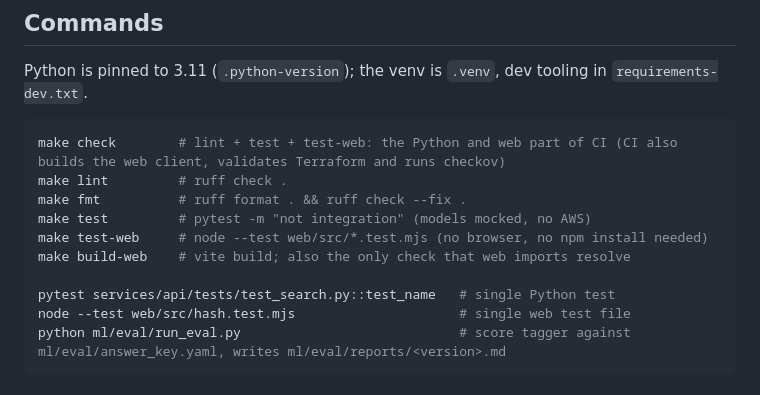
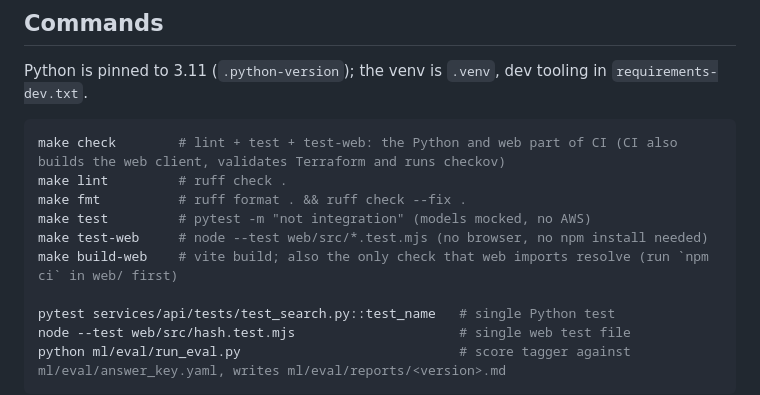
Before and after one commit to mingjun6886/wildlens, a Markdown page: CLAUDE.md, the part around the change. Rendered like a GitHub page.

Commit message:
docs: note that build-web needs npm ci first
Co-Authored-By: Claude Sonnet 5.5 <noreply@anthropic.com>

```diff
--- a/CLAUDE.md
+++ b/CLAUDE.md
@@ -16,7 +16,7 @@ make lint         # ruff check .
 make fmt          # ruff format . && ruff check --fix .
 make test         # pytest -m "not integration" (models mocked, no AWS)
 make test-web     # node --test web/src/*.test.mjs (no browser, no npm install needed)
-make build-web    # vite build; also the only check that web imports resolve
+make build-web    # vite build; also the only check that web imports resolve (run `npm ci` in web/ first)
 
 pytest services/api/tests/test_search.py::test_name   # single Python test
 node --test web/src/hash.test.mjs                     # single web test file
```
